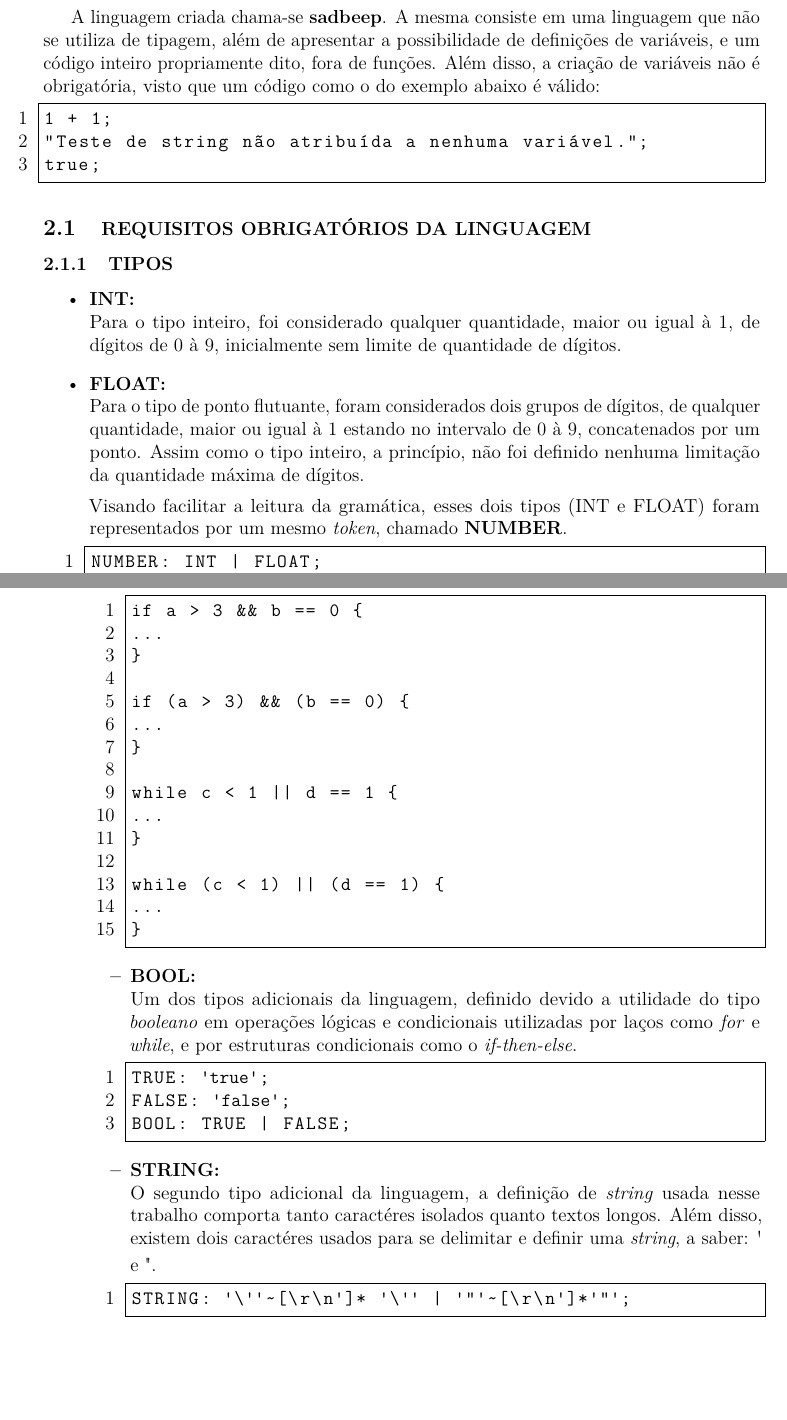
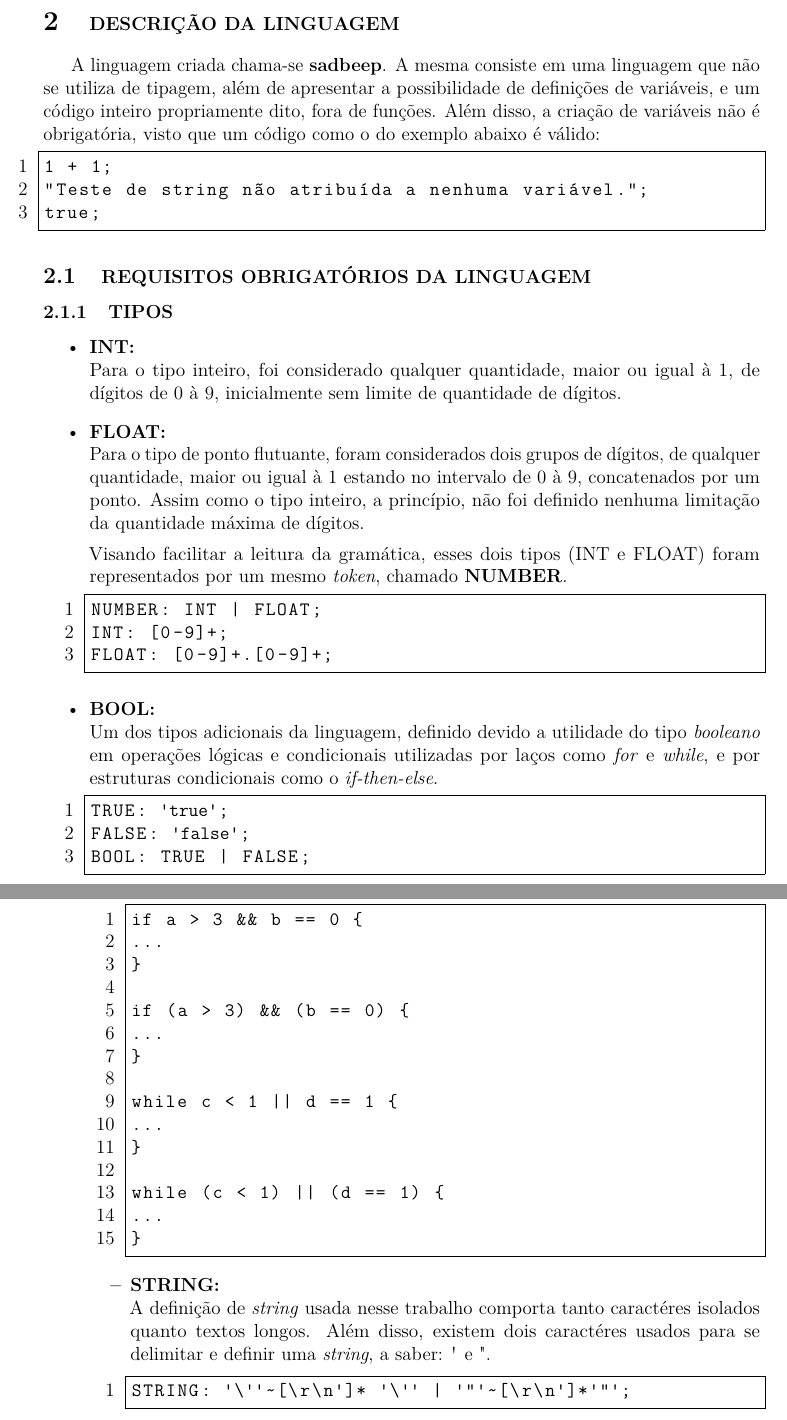
Before and after one commit to SadiJr/INE5622-Compiler, a LaTeX document (report/Relatório.tex, which reads report/parte_02.tex): two parts of pages 5 and 8 of 11, joined at a grey line, cut at the place of the change, the shorter picture padded with empty space. Compiled offline with pdfLaTeX.

Commit message:
Update report

```diff
--- a/report/parte_02.tex
+++ b/report/parte_02.tex
@@ -26,6 +26,15 @@ NUMBER: INT | FLOAT;
 INT: [0-9]+;
 FLOAT: [0-9]+.[0-9]+;
                     \end{lstlisting}
+              \item \textbf{BOOL:}\\
+                    Um dos tipos adicionais da linguagem, definido devido a utilidade do tipo \textit{booleano} em operações lógicas e condicionais utilizadas por laços como \textit{for} e \textit{while}, e por estruturas condicionais como o \textit{if-then-else}.
+
+                    \begin{lstlisting}[language=python]
+TRUE: (:\textquotesingle true\textquotesingle:);
+FALSE: (:\textquotesingle false\textquotesingle:);
+BOOL: TRUE | FALSE;
+                    \end{lstlisting}
+
 
         \subsubsection{\normalsize OPERADORES}
             Os operadores implementados foram baseados no código de exemplo disponibilizado no \textit{moodle}, sendo divididos em três categorias:
@@ -158,17 +167,8 @@ while (c < 1) || (d == 1) {
 }
 					\end{lstlisting}
 
-				\item \textbf{BOOL:}\\
-                    Um dos tipos adicionais da linguagem, definido devido a utilidade do tipo \textit{booleano} em operações lógicas e condicionais utilizadas por laços como \textit{for} e \textit{while}, e por estruturas condicionais como o \textit{if-then-else}.
-
-                    \begin{lstlisting}[language=python]
-TRUE: (:\textquotesingle true\textquotesingle:);
-FALSE: (:\textquotesingle false\textquotesingle:);
-BOOL: TRUE | FALSE;
-                    \end{lstlisting}
-
                 \item \textbf{STRING:}\\
-                    O segundo tipo adicional da linguagem, a definição de \textit{string} usada nesse trabalho comporta tanto caractéres isolados quanto textos longos. Além disso, existem dois caractéres usados para se delimitar e definir uma \textit{string}, a saber: \textquotesingle \vspace{0.1cm} e \textquotedbl.
+                    A definição de \textit{string} usada nesse trabalho comporta tanto caractéres isolados quanto textos longos. Além disso, existem dois caractéres usados para se delimitar e definir uma \textit{string}, a saber: \textquotesingle \vspace{0.1cm} e \textquotedbl.
 
                     \begin{lstlisting}
 STRING: (:\textquotesingle:)\(:\textquotesingle\textquotesingle:)~[\r\n(:\textquotesingle:)]* (:\textquotesingle:)\(:\textquotesingle\textquotesingle:) | (:\textquotesingle:)"(:\textquotesingle:)~[\r\n(:\textquotesingle:)]*(:\textquotesingle:)"(:\textquotesingle:);
```
Also changed, not shown: report/Relatório.pdf.
